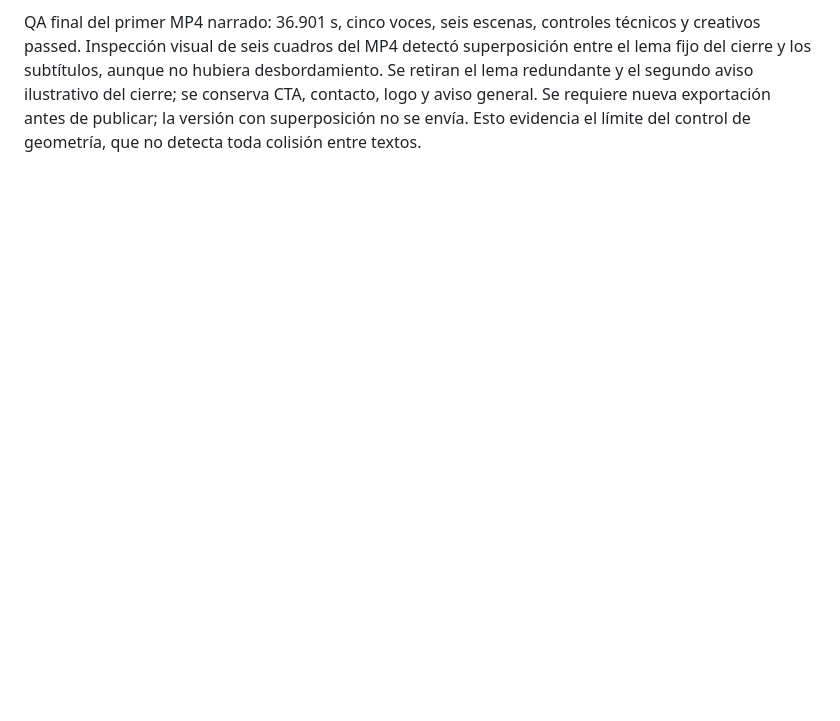
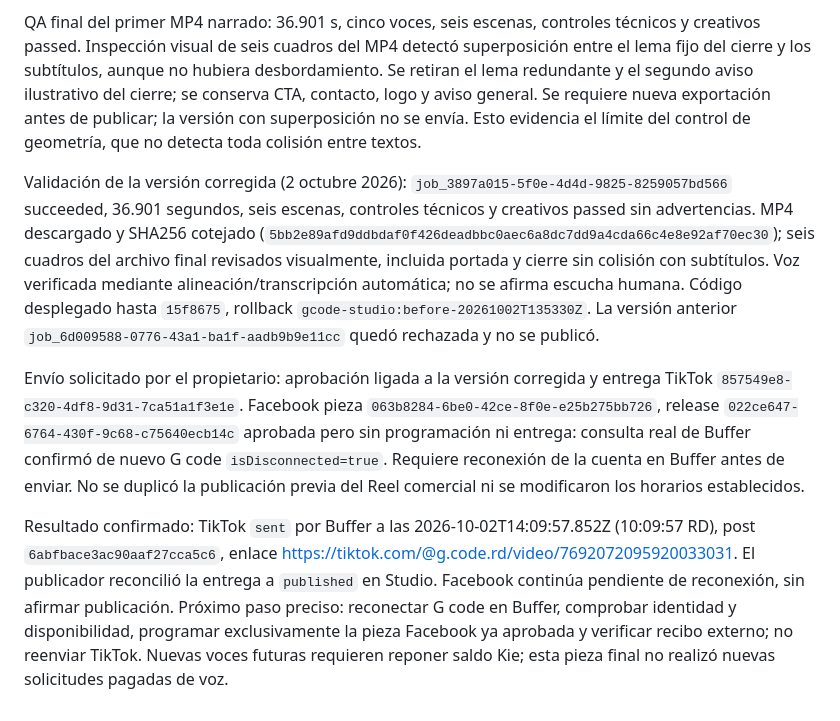
Before and after one commit to gabrielrodz3o/studio, a Markdown page: docs/mejoras-studio.md, the part around the change. GitHub-like rendering; blank space fills up the shorter version.

Commit message:
Record verified story publication and Facebook reconnection blocker

```diff
--- a/docs/mejoras-studio.md
+++ b/docs/mejoras-studio.md
@@ -441,3 +441,9 @@ Validación de voz del piloto detectó un falso positivo: transcripción «mesa
 Segundo control: Whisper transcribe ComandPOS como «Command-Pos». Se añade un alias léxico exacto (alineador v4), no coincidencia difusa: «Command Pass», «Comandos» y «Command Postal» siguen bloqueados, igual que cambios de negación y cifras. Suite Python: 11/11. No equivale a revisión auditiva humana. El proveedor de voz respondió 402 y la consulta oficial de créditos confirmó −0.54; no se recargó ni se repitió esa compra. El guion final usa las dos primeras frases nuevas más tres audios existentes del mismo perfil n8n/Charon, verificados con cacheOnly. Remate ilustrado con música sin locución; generación de nuevas voces deshabilitada en este trabajo. Documentación oficial consultada: https://docs.kie.ai/common-api/get-account-credits y https://docs.kie.ai/common-api/quickstart. Para futuras piezas nuevas será necesario reponer créditos del proveedor.
 
 QA final del primer MP4 narrado: 36.901 s, cinco voces, seis escenas, controles técnicos y creativos passed. Inspección visual de seis cuadros del MP4 detectó superposición entre el lema fijo del cierre y los subtítulos, aunque no hubiera desbordamiento. Se retiran el lema redundante y el segundo aviso ilustrativo del cierre; se conserva CTA, contacto, logo y aviso general. Se requiere nueva exportación antes de publicar; la versión con superposición no se envía. Esto evidencia el límite del control de geometría, que no detecta toda colisión entre textos.
+
+Validación de la versión corregida (2 octubre 2026): `job_3897a015-5f0e-4d4d-9825-8259057bd566` succeeded, 36.901 segundos, seis escenas, controles técnicos y creativos passed sin advertencias. MP4 descargado y SHA256 cotejado (`5bb2e89afd9ddbdaf0f426deadbbc0aec6a8dc7dd9a4cda66c4e8e92af70ec30`); seis cuadros del archivo final revisados visualmente, incluida portada y cierre sin colisión con subtítulos. Voz verificada mediante alineación/transcripción automática; no se afirma escucha humana. Código desplegado hasta `15f8675`, rollback `gcode-studio:before-20261002T135330Z`. La versión anterior `job_6d009588-0776-43a1-ba1f-aadb9b9e11cc` quedó rechazada y no se publicó.
+
+Envío solicitado por el propietario: aprobación ligada a la versión corregida y entrega TikTok `857549e8-c320-4df8-9d31-7ca51a1f3e1e`. Facebook pieza `063b8284-6be0-42ce-8f0e-e25b275bb726`, release `022ce647-6764-430f-9c68-c75640ecb14c` aprobada pero sin programación ni entrega: consulta real de Buffer confirmó de nuevo G code `isDisconnected=true`. Requiere reconexión de la cuenta en Buffer antes de enviar. No se duplicó la publicación previa del Reel comercial ni se modificaron los horarios establecidos.
+
+Resultado confirmado: TikTok `sent` por Buffer a las 2026-10-02T14:09:57.852Z (10:09:57 RD), post `6abfbace3ac90aaf27cca5c6`, enlace https://tiktok.com/@g.code.rd/video/7692072095920033031. El publicador reconcilió la entrega a `published` en Studio. Facebook continúa pendiente de reconexión, sin afirmar publicación. Próximo paso preciso: reconectar G code en Buffer, comprobar identidad y disponibilidad, programar exclusivamente la pieza Facebook ya aprobada y verificar recibo externo; no reenviar TikTok. Nuevas voces futuras requieren reponer saldo Kie; esta pieza final no realizó nuevas solicitudes pagadas de voz.
```
